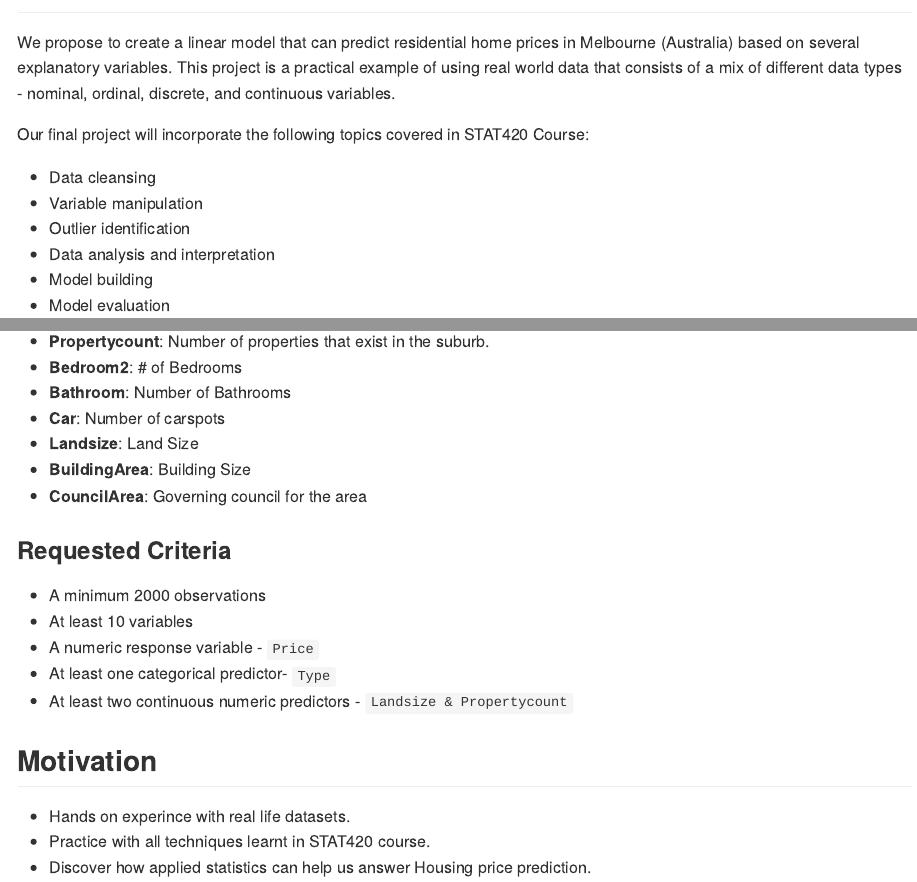
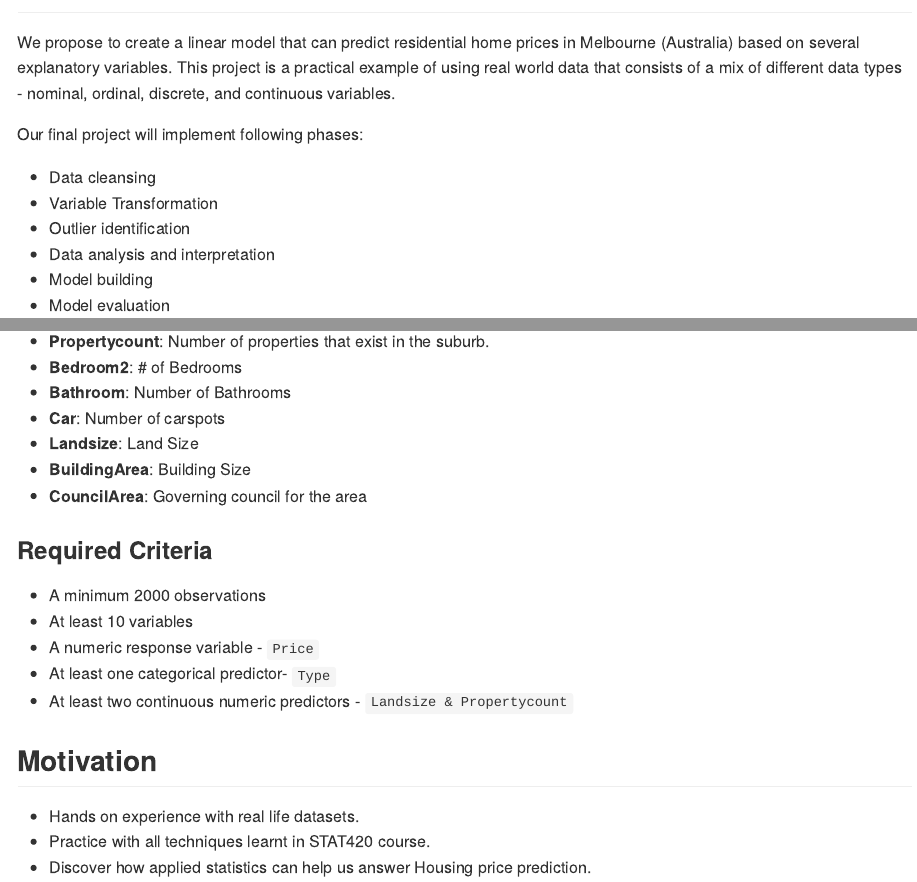
Before and after one commit to contactsabarinath/Predicting_Housing_Prices, an R Markdown document (Project_Proposal.Rmd): the page in a window 1100 px wide, from 60 px down, and a second part further down, joined at a grey line. Rendered offline with R 4.5, knitr and Pandoc, with nearby package versions; some code elsewhere in the file could not run offline.

Commit message:
Update Project_Proposal.Rmd
1) Changed Author in sorted alphabetical order
2) Minor changes in planned Project Phase language.

```diff
--- a/Project_Proposal.Rmd
+++ b/Project_Proposal.Rmd
@@ -20,10 +20,10 @@ urlcolor: cyan
 
 We propose to create a linear model that can predict residential home prices in Melbourne (Australia) based on several explanatory variables. This project is a practical example of using real world data that consists of a mix of different data types - nominal, ordinal, discrete, and continuous variables.
 
-Our final project will incorporate the following topics covered in STAT420 Course:
+Our final project will implement following phases:
 
   - Data cleansing
-  - Variable manipulation
+  - Variable Transformation
   - Outlier identification
   - Data analysis and interpretation
   - Model building
@@ -64,7 +64,7 @@ The raw dataset contains **34857** observations and **21** variables ( X predict
 - **BuildingArea**: Building Size
 - **CouncilArea**: Governing council for the area
 
-### Requested Criteria
+### Required Criteria
 
 - A minimum 2000 observations
 - At least 10 variables
@@ -74,7 +74,7 @@ The raw dataset contains **34857** observations and **21** variables ( X predict
 
 ## Motivation
 
-- Hands on experince with real life datasets.
+- Hands on experience with real life datasets.
 - Practice with all techniques learnt in STAT420 course.
 - Discover how applied statistics can help us answer Housing price prediction.
 
```
Also changed, not shown: Project_Proposal.Rmd (2 more changed lines).
